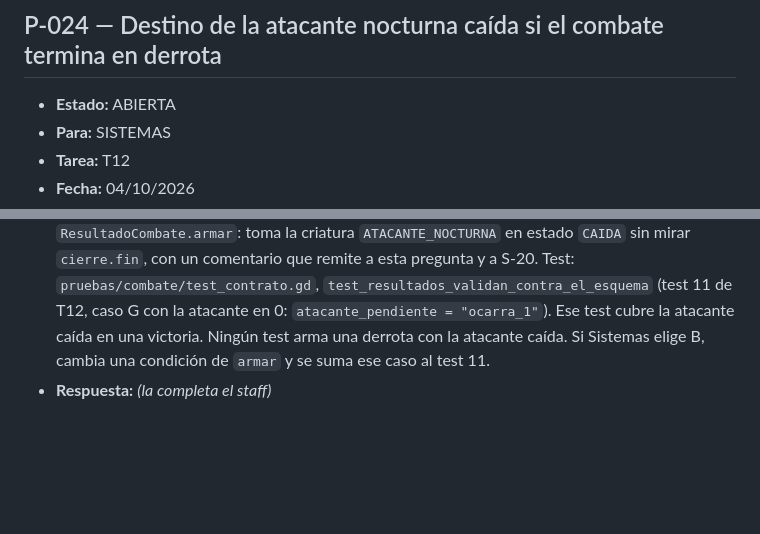
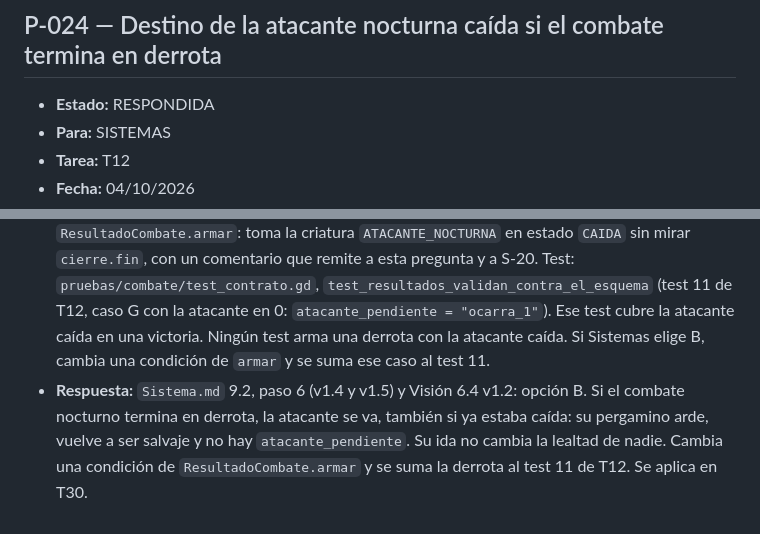
Before and after one commit to Kano55K/PROYECTO-JUEGO-RPG-TACTICS, a Markdown page: docs/PREGUNTAS.md, 2 parts joined by grey strips. Rendered like a GitHub page; blank space fills up the shorter version.

Commit message:
PREGUNTA -P24- RESPONDIDA

```diff
--- a/docs/PREGUNTAS.md
+++ b/docs/PREGUNTAS.md
@@ -325,7 +325,7 @@
 - **Cerrada en:** T12 (sin cambios de código)
 
 ## P-024 — Destino de la atacante nocturna caída si el combate termina en derrota
-- **Estado:** ABIERTA
+- **Estado:** RESPONDIDA
 - **Para:** SISTEMAS
 - **Tarea:** T12
 - **Fecha:** 04/10/2026
@@ -335,4 +335,4 @@
 - **Opciones:** A) queda pendiente (`atacante_pendiente` = su id) con cualquier desenlace. B) otra regla (huye, queda libre o muere). — Recomendación técnica: A (lectura literal, ya programada).
 - **Bloquea:** no (se necesita antes de T30)
 - **Mientras tanto:** programado con A en `nucleo/combate/resultado_combate.gd`, `ResultadoCombate.armar`: toma la criatura `ATACANTE_NOCTURNA` en estado `CAIDA` sin mirar `cierre.fin`, con un comentario que remite a esta pregunta y a S-20. Test: `pruebas/combate/test_contrato.gd`, `test_resultados_validan_contra_el_esquema` (test 11 de T12, caso G con la atacante en 0: `atacante_pendiente = "ocarra_1"`). Ese test cubre la atacante caída en una victoria. Ningún test arma una derrota con la atacante caída. Si Sistemas elige B, cambia una condición de `armar` y se suma ese caso al test 11.
-- **Respuesta:** _(la completa el staff)_
+- **Respuesta:** `Sistema.md` 9.2, paso 6 (v1.4 y v1.5) y Visión 6.4 v1.2: opción B. Si el combate nocturno termina en derrota, la atacante se va, también si ya estaba caída: su pergamino arde, vuelve a ser salvaje y no hay `atacante_pendiente`. Su ida no cambia la lealtad de nadie. Cambia una condición de `ResultadoCombate.armar` y se suma la derrota al test 11 de T12. Se aplica en T30.
```
